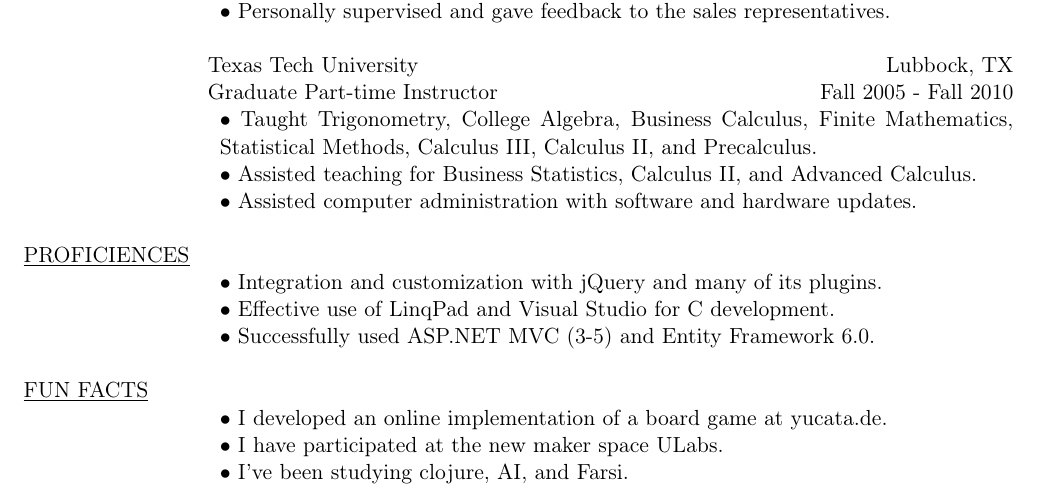
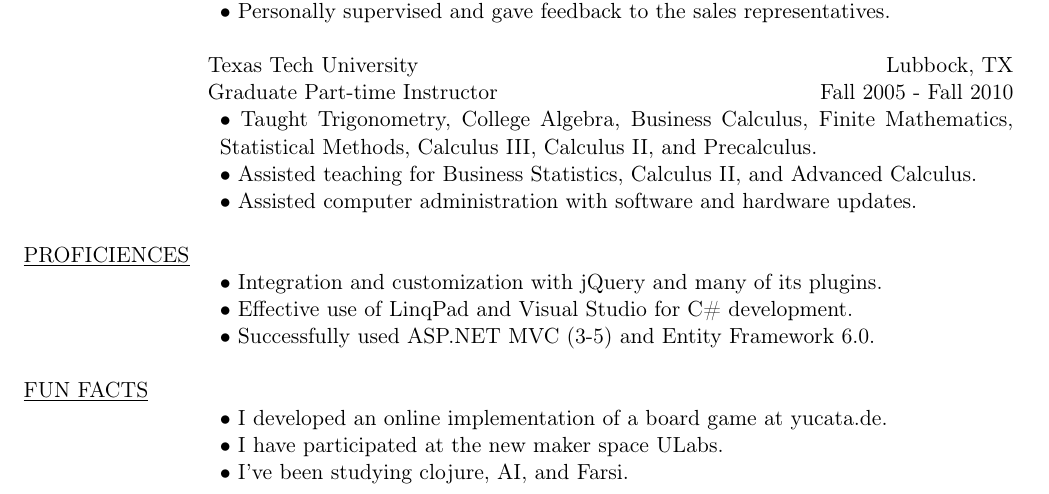
Before and after one commit to AlexanderSWilliams/Resume, a LaTeX CV (AlexWilliamsResume.tex): part of the page, cut so that both start at the same text. Compiled offline with pdfLaTeX.

Commit message:
Typo fix.

```diff
--- a/AlexWilliamsResume.tex
+++ b/AlexWilliamsResume.tex
@@ -59,7 +59,7 @@ Methods, Calculus III, Calculus II, and Precalculus.}\\
 \\
 \underline{PROFICIENCES}\\
            & \multicolumn{2}{p{14cm}}{$\bullet$ Integration and customization with jQuery and many of its plugins.}\\
-           & \multicolumn{2}{p{14cm}}{$\bullet$ Effective use of LinqPad and Visual Studio for C# development.}\\
+           & \multicolumn{2}{p{14cm}}{$\bullet$ Effective use of LinqPad and Visual Studio for C\# development.}\\
            & \multicolumn{2}{p{14cm}}{$\bullet$ Successfully used ASP.NET MVC (3-5) and Entity Framework 6.0.}\\
 \\
 \underline{FUN FACTS}\\
```
Also changed, not shown: AlexWilliamsResume.pdf.
